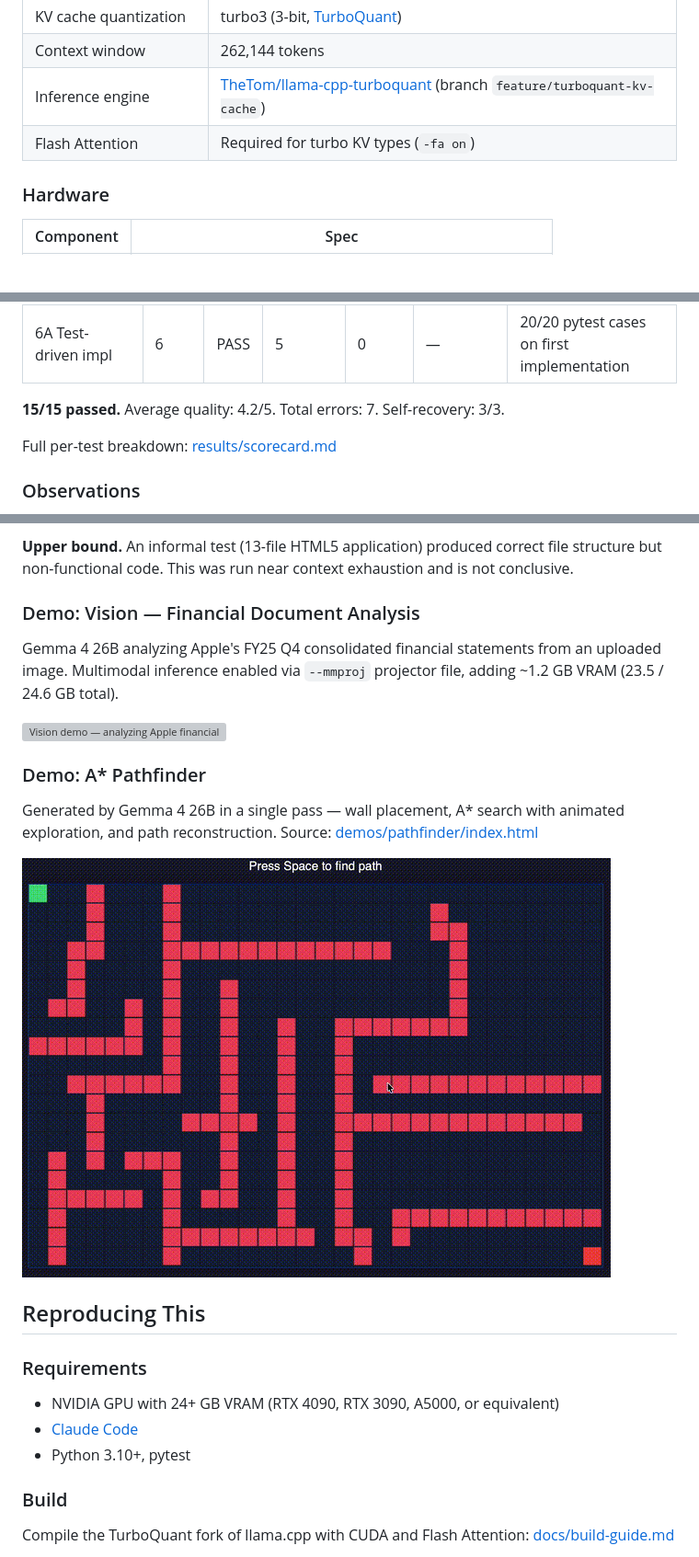
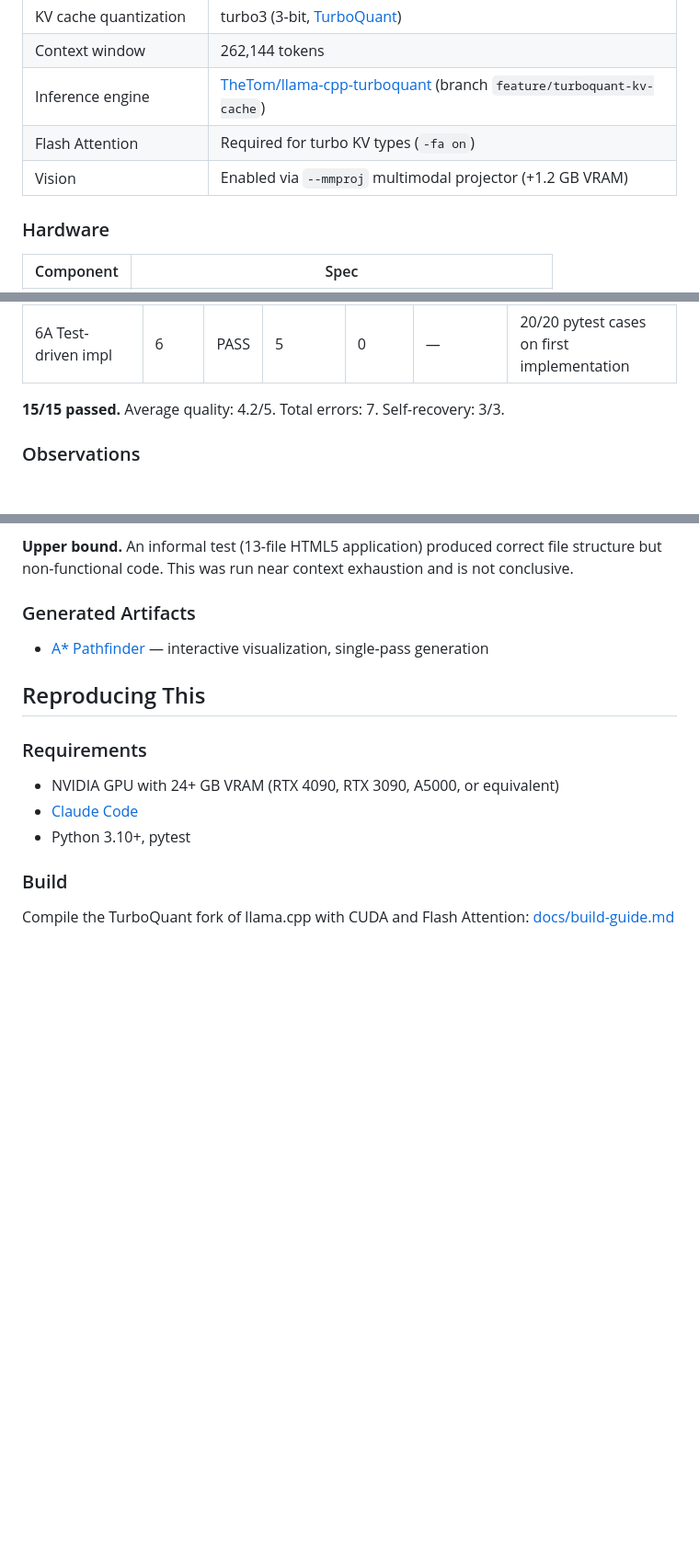
Before and after one commit to conorseabrook/gemma4-turboquant-bench, a Markdown page: README.md, 3 parts joined by grey strips. Shown at 92% size. Rendered like a GitHub page; blank space fills up the shorter version; grey boxes are pictures that could not be loaded.

```diff
--- a/README.md
+++ b/README.md
@@ -22,6 +37,7 @@ This repository documents the server configuration, build process, and a 15-test
 | Context window | 262,144 tokens |
 | Inference engine | [TheTom/llama-cpp-turboquant](https://github.com/TheTom/llama-cpp-turboquant) (branch `feature/turboquant-kv-cache`) |
 | Flash Attention | Required for turbo KV types (`-fa on`) |
+| Vision | Enabled via `--mmproj` multimodal projector (+1.2 GB VRAM) |
 
 ### Hardware
 
@@ -138,8 +155,6 @@ Test definitions, prompts, and fixture files: [tests/](tests/)
 
 **15/15 passed.** Average quality: 4.2/5. Total errors: 7. Self-recovery: 3/3.
 
-Full per-test breakdown: [results/scorecard.md](results/scorecard.md)
-
 ### Observations
 
 **Debugging.** All 6 planted bugs across 3 tests were identified on the first attempt without iterative debugging.
@@ -150,17 +165,9 @@ Full per-test breakdown: [results/scorecard.md](results/scorecard.md)
 
 **Upper bound.** An informal test (13-file HTML5 application) produced correct file structure but non-functional code. This was run near context exhaustion and is not conclusive.
 
-### Demo: Vision — Financial Document Analysis
+### Generated Artifacts
 
-Gemma 4 26B analyzing Apple's FY25 Q4 consolidated financial statements from an uploaded image. Multimodal inference enabled via `--mmproj` projector file, adding ~1.2 GB VRAM (23.5 / 24.6 GB total).
-
-![Vision demo — analyzing Apple financial statements](images/vision-demo.gif)
-
-### Demo: A* Pathfinder
-
-Generated by Gemma 4 26B in a single pass — wall placement, A* search with animated exploration, and path reconstruction. Source: [demos/pathfinder/index.html](demos/pathfinder/index.html)
-
-![A* pathfinding visualization generated by Gemma 4](images/pathfinder-demo.gif)
+- [A* Pathfinder](demos/pathfinder/index.html) — interactive visualization, single-pass generation
 
 ## Reproducing This
 
```
Also changed, not shown: other parts of README.md (+22 -6 lines).
